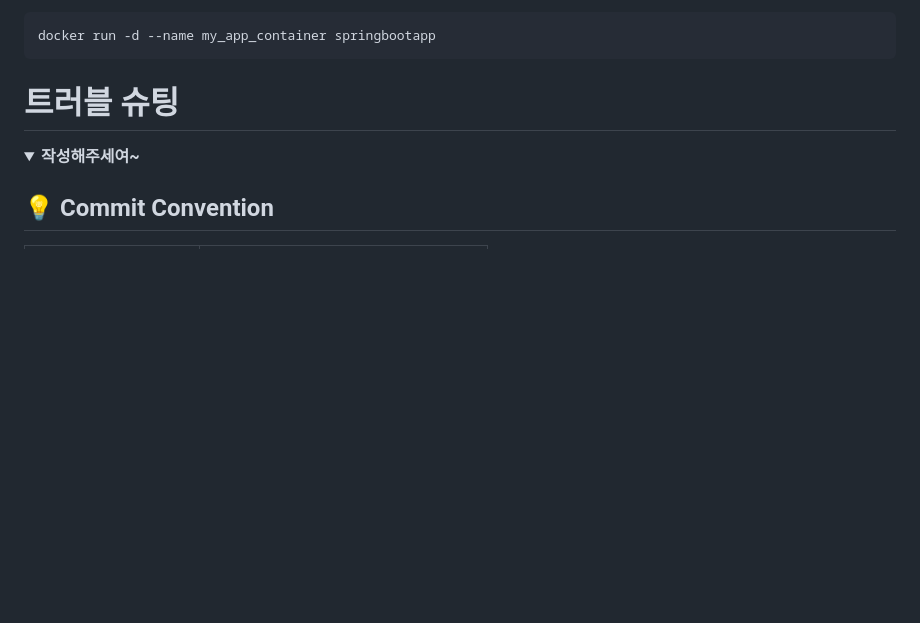
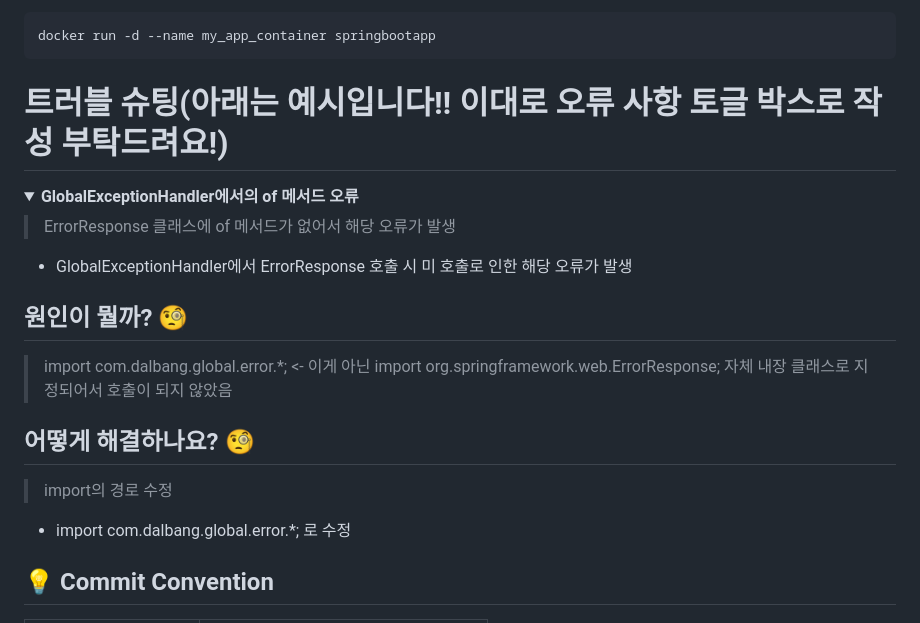
Before and after one commit to RosieOh/KDT_Landing, a Markdown page: README.md, the part around the change. GitHub-like rendering; folded sections open; blank space fills up the shorter version.

Commit message:
🏫Document : 프로젝트 소개 Readme - 트러블 슈팅 관련 항목 예시 추가 #4🏫

````diff
--- a/README.md
+++ b/README.md
@@ -52,10 +52,20 @@ docker run -d --name my_app_container springbootapp
 ```
 
 
-# 트러블 슈팅
+# 트러블 슈팅(아래는 예시입니다!! 이대로 오류 사항 토글 박스로 작성 부탁드려요!)
 
 <details>
- <summary><b>작성해주세여~</b></summary>
+ <summary><b>GlobalExceptionHandler에서의 of 메서드 오류</b></summary>
+
+>  ErrorResponse 클래스에 of 메서드가 없어서 해당 오류가 발생
+- GlobalExceptionHandler에서 ErrorResponse 호출 시 미 호출로 인한 해당 오류가 발생
+
+## 원인이 뭘까? 🧐
+> import com.dalbang.global.error.*; <- 이게 아닌 import org.springframework.web.ErrorResponse; 자체 내장 클래스로 지정되어서 호출이 되지 않았음
+
+## 어떻게 해결하나요? 🧐
+> import의 경로 수정
+- import com.dalbang.global.error.*; 로 수정
 </details>
 
 ## 💡 Commit Convention
````
